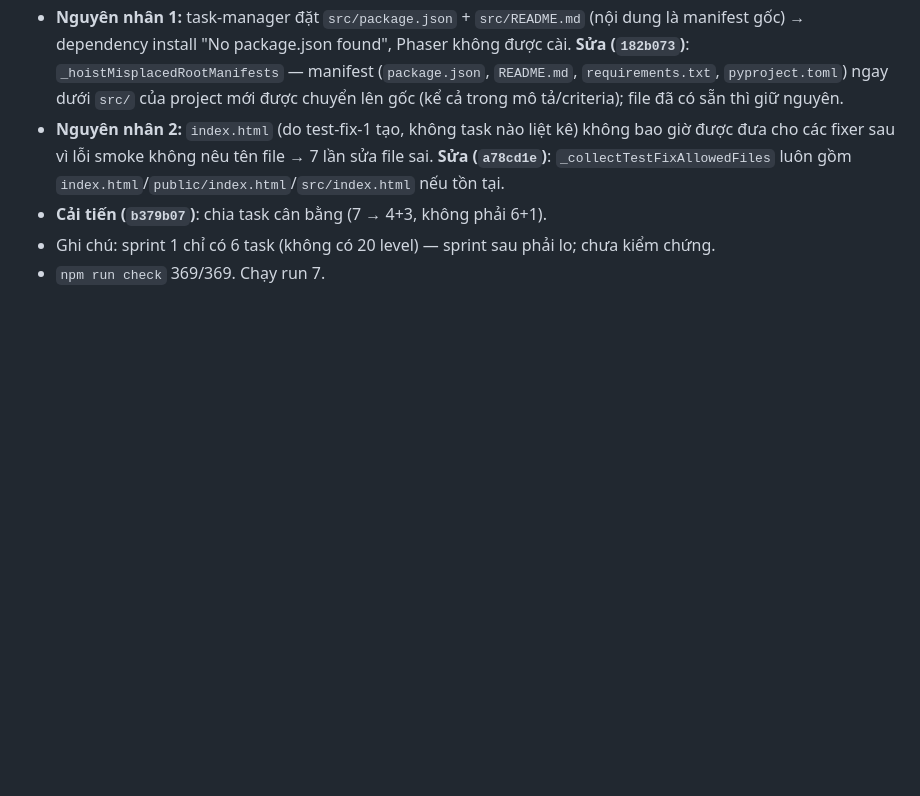
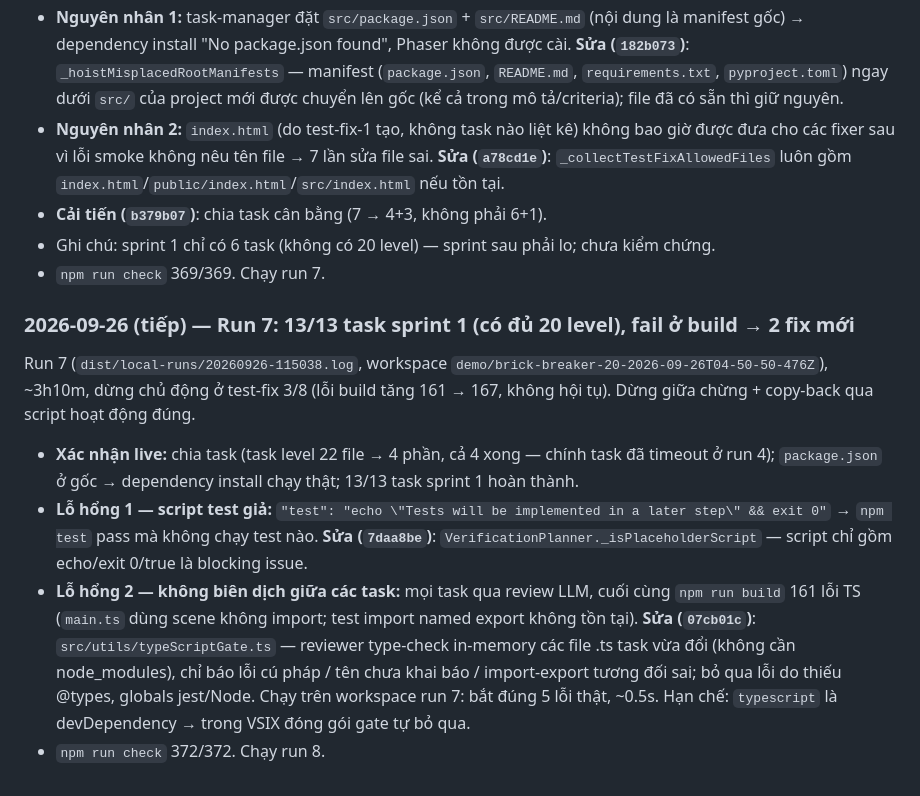
Before and after one commit to trantuthieng/debate_agent, a Markdown page: PROJECT_LOG.md, the part around the change. Rendered like a GitHub page; blank space fills up the shorter version.

Commit message:
docs: log benchmark run 7 results
Co-Authored-By: Claude Opus 5.5 <noreply@anthropic.com>

```diff
--- a/PROJECT_LOG.md
+++ b/PROJECT_LOG.md
@@ -515,3 +515,12 @@ Run 6 chạy qua `scripts/run-on-internal-disk.sh`: ~2h35m, không lỗi môi tr
 - **Cải tiến (`b379b07`)**: chia task cân bằng (7 → 4+3, không phải 6+1).
 - Ghi chú: sprint 1 chỉ có 6 task (không có 20 level) — sprint sau phải lo; chưa kiểm chứng.
 - `npm run check` 369/369. Chạy run 7.
+
+### 2026-09-26 (tiếp) — Run 7: 13/13 task sprint 1 (có đủ 20 level), fail ở build → 2 fix mới
+
+Run 7 (`dist/local-runs/20260926-115038.log`, workspace `demo/brick-breaker-20-2026-09-26T04-50-50-476Z`), ~3h10m, dừng chủ động ở test-fix 3/8 (lỗi build tăng 161 → 167, không hội tụ). Dừng giữa chừng + copy-back qua script hoạt động đúng.
+
+- **Xác nhận live:** chia task (task level 22 file → 4 phần, cả 4 xong — chính task đã timeout ở run 4); `package.json` ở gốc → dependency install chạy thật; 13/13 task sprint 1 hoàn thành.
+- **Lỗ hổng 1 — script test giả:** `"test": "echo \"Tests will be implemented in a later step\" && exit 0"` → `npm test` pass mà không chạy test nào. **Sửa (`7daa8be`)**: `VerificationPlanner._isPlaceholderScript` — script chỉ gồm echo/exit 0/true là blocking issue.
+- **Lỗ hổng 2 — không biên dịch giữa các task:** mọi task qua review LLM, cuối cùng `npm run build` 161 lỗi TS (`main.ts` dùng scene không import; test import named export không tồn tại). **Sửa (`07cb01c`)**: `src/utils/typeScriptGate.ts` — reviewer type-check in-memory các file .ts task vừa đổi (không cần node_modules), chỉ báo lỗi cú pháp / tên chưa khai báo / import-export tương đối sai; bỏ qua lỗi do thiếu @types, globals jest/Node. Chạy trên workspace run 7: bắt đúng 5 lỗi thật, ~0.5s. Hạn chế: `typescript` là devDependency → trong VSIX đóng gói gate tự bỏ qua.
+- `npm run check` 372/372. Chạy run 8.
```
